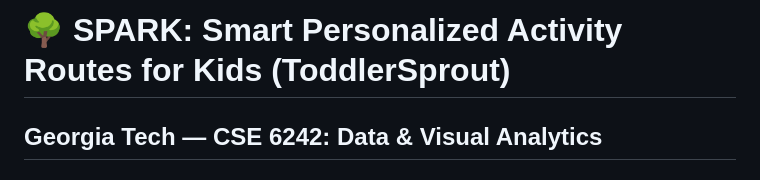
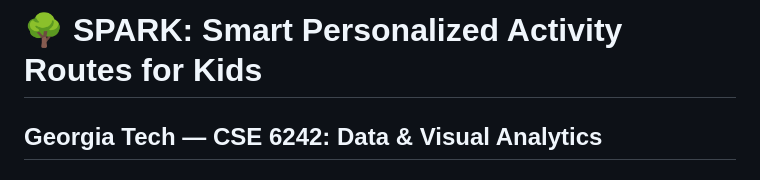
Before and after one commit to manoj-android/cse-6242-project, a Markdown page: projectwork/docs/proposal.md, the part around the change. Rendered like a GitHub page.

```diff
--- a/projectwork/docs/proposal.md
+++ b/projectwork/docs/proposal.md
@@ -1,4 +1,4 @@
-# 🌳 SPARK: Smart Personalized Activity Routes for Kids (ToddlerSprout)
+# 🌳 SPARK: Smart Personalized Activity Routes for Kids
 ## Georgia Tech — CSE 6242: Data & Visual Analytics
 ### Team 61: Jay Mangrulkar, Max Jarosch, Katherine Liang, Manoj Achari, Shanmugam Murugappan
 
```
Also changed, not shown: projectwork/docs/topic_breakdown.md (+1 -1 lines).
